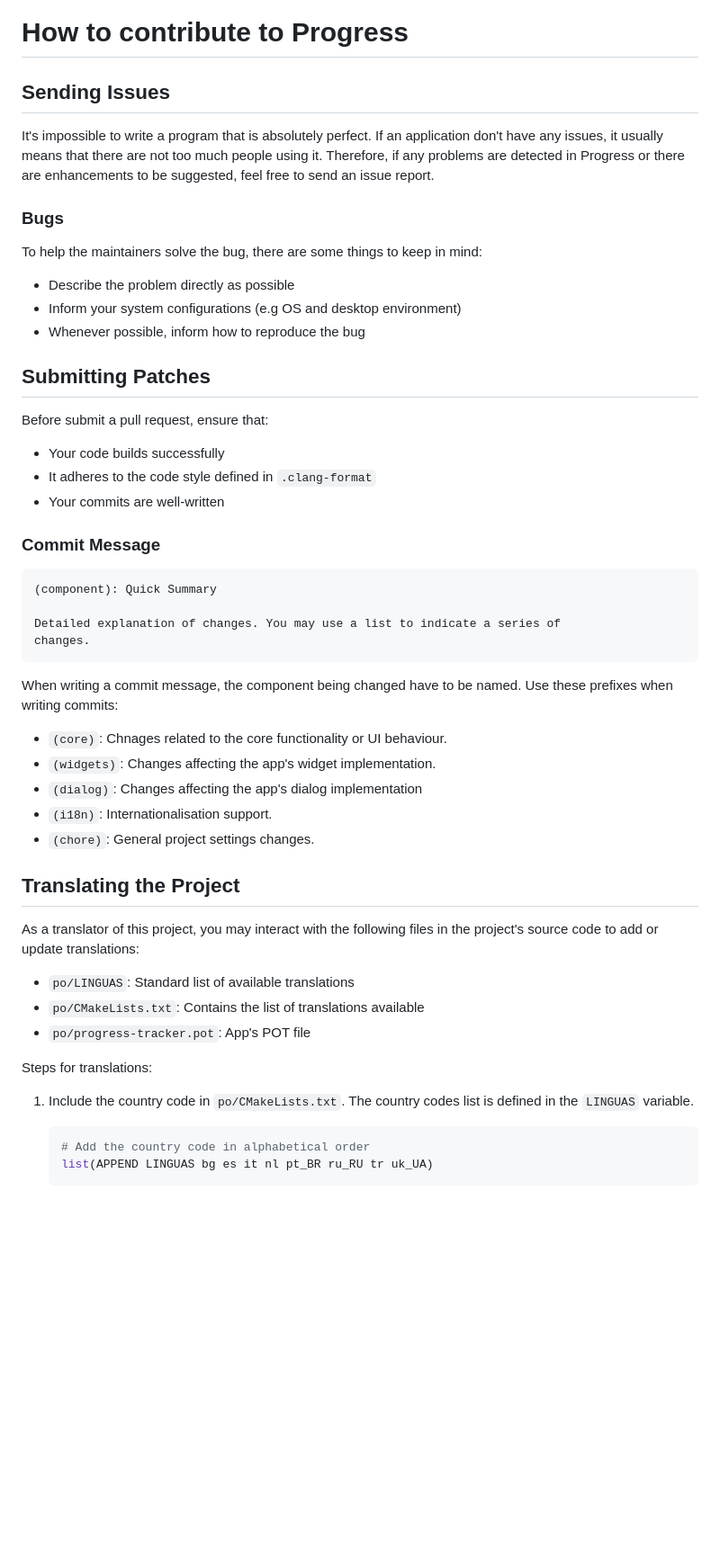
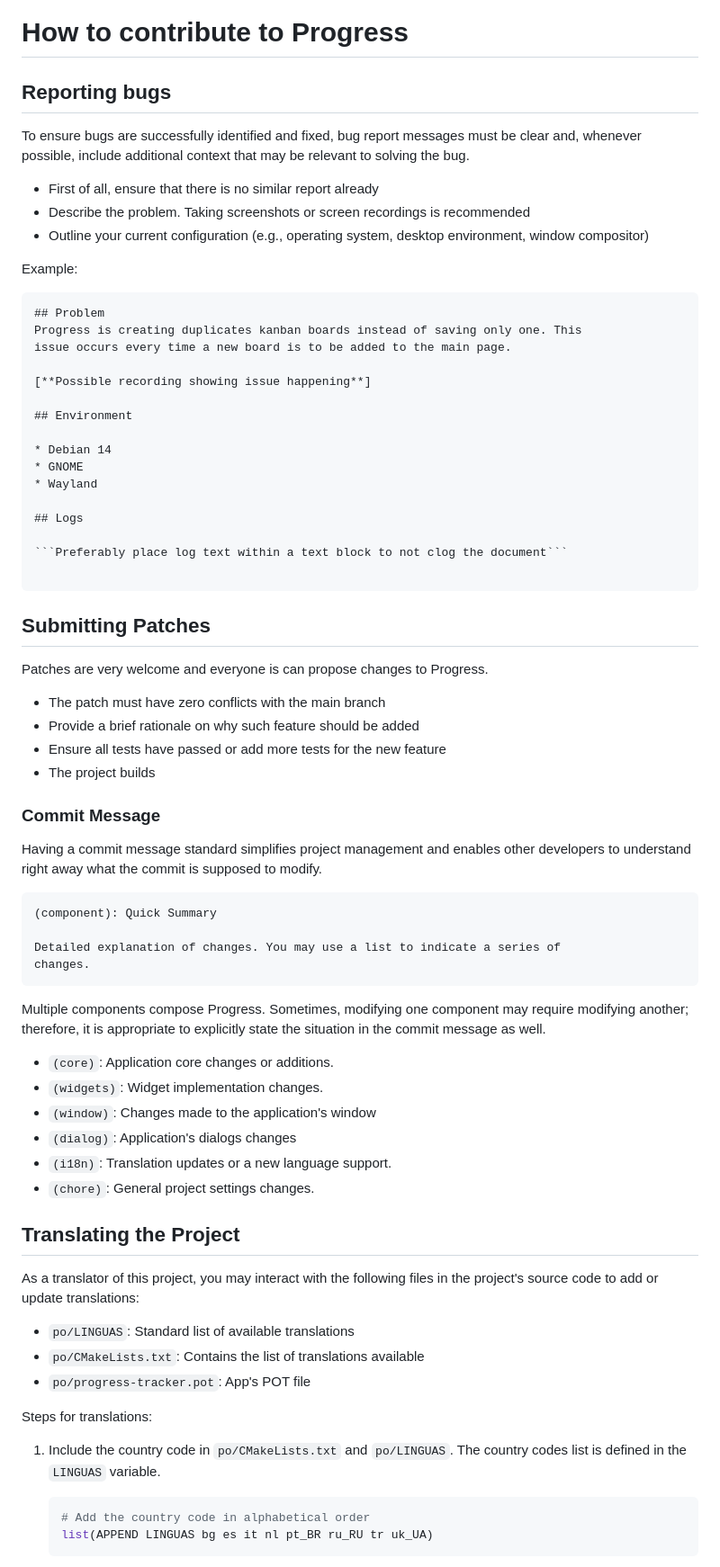
Before and after one commit to smolBlackCat/progress-tracker, a Markdown page: CONTRIBUTING.md, the part around the change. Shown at 90% size. Rendered like a GitHub page; blank space fills up the shorter version.

Commit message:
(chore): Update contribution instructions

````diff
--- a/CONTRIBUTING.md
+++ b/CONTRIBUTING.md
@@ -1,29 +1,50 @@
 # How to contribute to Progress
 
-## Sending Issues
+## Reporting bugs
 
-It's impossible to write a program that is absolutely perfect. If an application
-don't have any issues, it usually means that there are not too much people using
-it. Therefore, if any problems are detected in Progress or there are
-enhancements to be suggested, feel free to send an issue report.
+To ensure bugs are successfully identified and fixed, bug report messages must
+be clear and, whenever possible, include additional context that may be relevant
+to solving the bug.
 
-### Bugs
+* First of all, ensure that there is no similar report already
+* Describe the problem. Taking screenshots or screen recordings is recommended
+* Outline your current configuration (e.g., operating system, desktop
+environment, window compositor)
 
-To help the maintainers solve the bug, there are some things to keep in mind:
+Example:
 
-* Describe the problem directly as possible
-* Inform your system configurations (e.g OS and desktop environment)
-* Whenever possible, inform how to reproduce the bug
+```md
+## Problem
+Progress is creating duplicates kanban boards instead of saving only one. This
+issue occurs every time a new board is to be added to the main page.
+
+[**Possible recording showing issue happening**]
+
+## Environment
+
+* Debian 14
+* GNOME
+* Wayland
+
+## Logs
+
+```Preferably place log text within a text block to not clog the document```
+
+```
 
 ## Submitting Patches
 
-Before submit a pull request, ensure that:
+Patches are very welcome and everyone is can propose changes to Progress.
 
-* Your code builds successfully
-* It adheres to the code style defined in `.clang-format`
-* Your commits are well-written
+* The patch must have zero conflicts with the main branch
+* Provide a brief rationale on why such feature should be added
+* Ensure all tests have passed or add more tests for the new feature
+* The project builds
 
 ### Commit Message
+
+Having a commit message standard simplifies project management and enables other
+developers to understand right away what the commit is supposed to modify.
 
 ```txt
 (component): Quick Summary
@@ -32,13 +53,15 @@ Detailed explanation of changes. You may use a list to indicate a series of
 changes.
 ```
 
-When writing a commit message, the component being changed have to be named.
-Use these prefixes when writing commits:
+Multiple components compose Progress. Sometimes, modifying one component may
+require modifying another; therefore, it is appropriate to explicitly state the
+situation in the commit message as well.
 
-* `(core)`: Chnages related to the core functionality or UI behaviour.
-* `(widgets)`: Changes affecting the app's widget implementation.
-* `(dialog)`: Changes affecting the app's dialog implementation
-* `(i18n)`: Internationalisation support.
+* `(core)`: Application core changes or additions.
+* `(widgets)`: Widget implementation changes.
+* `(window)`: Changes made to the application's window
+* `(dialog)`: Application's dialogs changes
+* `(i18n)`: Translation updates or a new language support.
 * `(chore)`: General project settings changes.
 
 ## Translating the Project
@@ -52,8 +75,8 @@ the project's source code to add or update translations:
 
 Steps for translations:
 
-1. Include the country code in `po/CMakeLists.txt`. The country codes list
-is defined in the `LINGUAS` variable.
+1. Include the country code in `po/CMakeLists.txt` and `po/LINGUAS`. The country
+codes list is defined in the `LINGUAS` variable.
 
     ```cmake
     # Add the country code in alphabetical order
````
